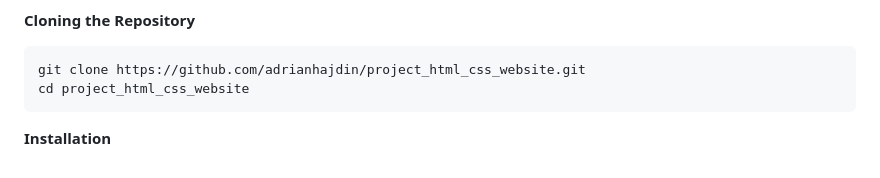
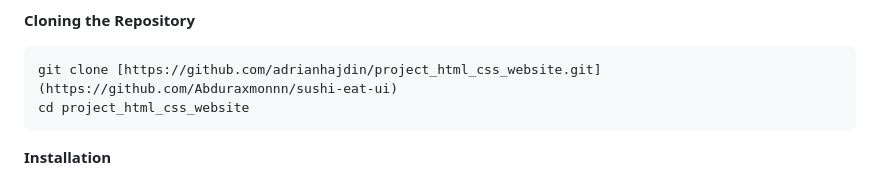
Before and after one commit to Abduraxmonnn/sushi-eat-ui, a Markdown page: README.md, the part around the change. GitHub-like rendering.

````diff
--- a/README.md
+++ b/README.md
@@ -72,7 +72,7 @@ Make sure you have the following installed on your machine:
 **Cloning the Repository**
 
 ```bash
-git clone https://github.com/adrianhajdin/project_html_css_website.git
+git clone [https://github.com/adrianhajdin/project_html_css_website.git](https://github.com/Abduraxmonnn/sushi-eat-ui)
 cd project_html_css_website
 ```
 
````
